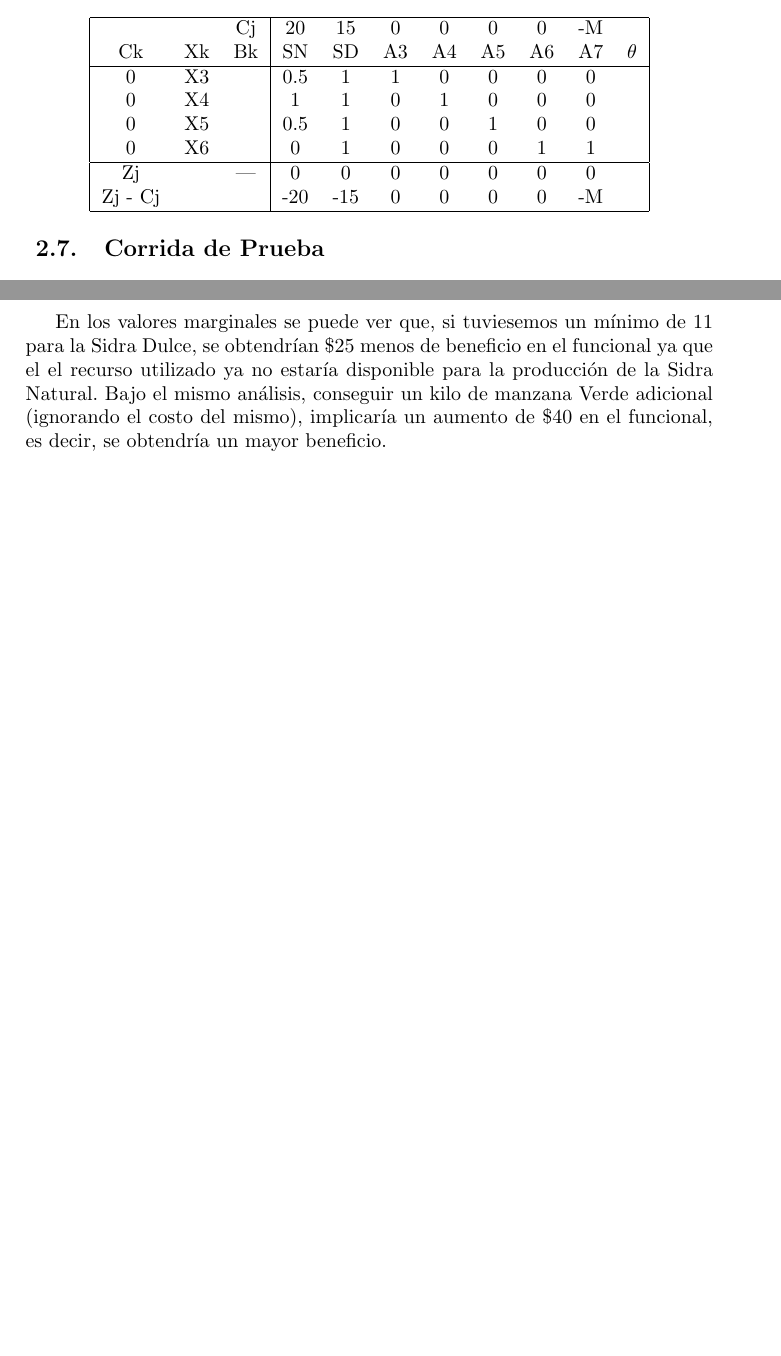
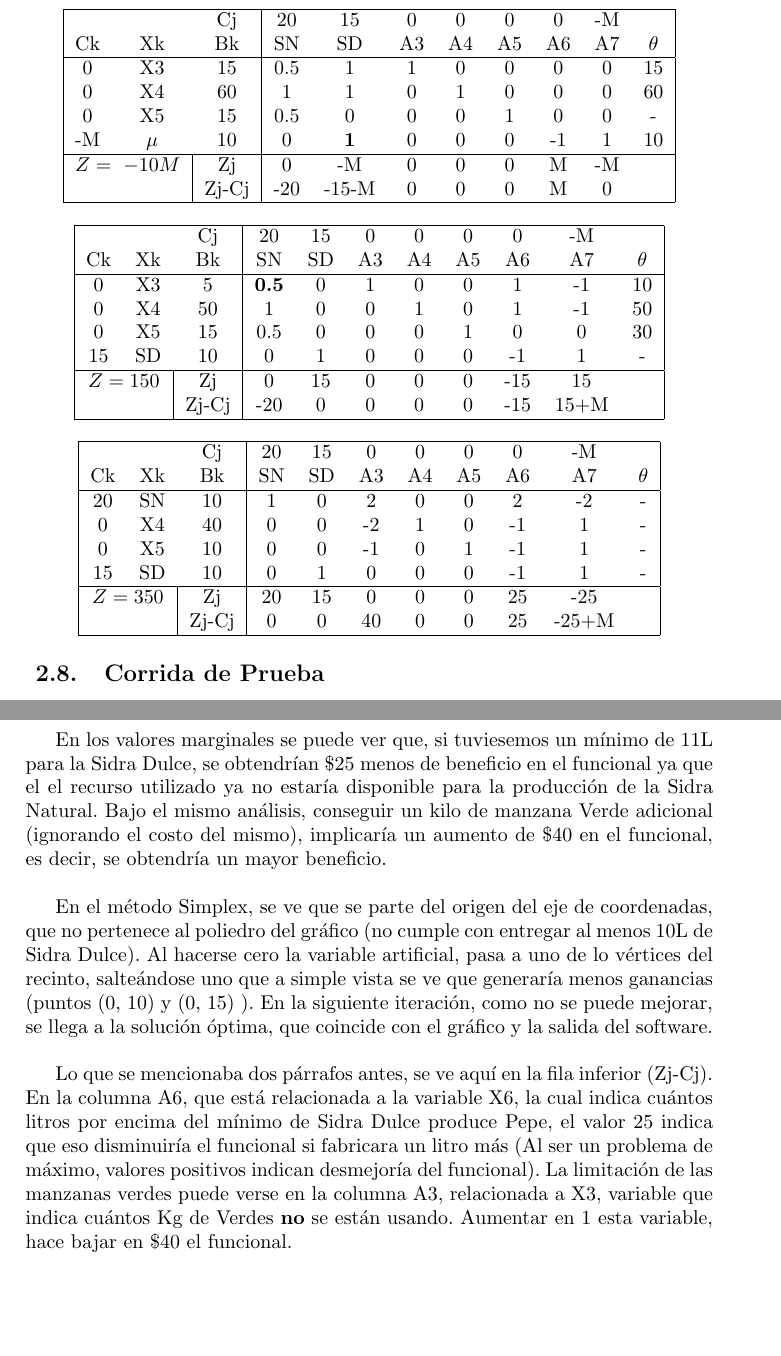
Before and after one commit to alegmarra/TpModelosI, a LaTeX document (informeModelos.tex): two parts of pages 13 and 15 of 20 before the commit and two parts of pages 14 and 15 of 20 after it, joined at a grey line, cut so that both start at the same text, the shorter picture padded with empty space. The pictures show the PDF file informeModelos.pdf that the author committed with the source.

Commit message:
Ultimo commit Entrega2

```diff
--- a/informeModelos.tex
+++ b/informeModelos.tex
@@ -570,14 +575,29 @@ Z_{MAX} &= 20 \ \$/L \cdot \ SN + 15 \ \$/L \cdot \ SD \\
 \begin{center}
  \begin{tabular}{| c c c | c  c  c  c  c  c  c  c |}
     \hline
-     	&			&   Cj   &   20    &   15    &   0    &   0    &   0    &   0    &   -M   &	       \\
-    Ck 	&   Xk			&   Bk   &   SN    &   SD    &   A3   &   A4   &   A5   &   A6   &   A7   &  $\theta$    \\ \hline
-    0   &   X3			&   15   &   0.5   &   1     &   1    &   0    &   0    &   0    &   0    &  15  		\\
-    0 	&   X4			&   60   &   1     &   1     &   0    &   1    &   0    &   0    &   0    &  60	        \\
-    0 	&   X5			&   15   &   0.5   &   0     &   0    &   0    &   1    &   0    &   0    &   - 		\\
-   -M 	&   $\mu$		&   10   &   0     &   1     &   0    &   0    &   0    &  -1    &   1    &  10  		\\ \hline
-\multicolumn{2}{|c|}{Z=-10M}	& Zj 	 &   0     &  -M     &   0    &   0    &   0    &   M    &  -M    &   0   &   0    	&    		\\
-\multicolumn{2}{|c|}{}		& Zj-Cj  &  -20    &  -15-M  &   0    &   0    &   0    &   M    &   0    &   0    		&   -M   &    \\
+		&			&   Cj   &   20    &   15    &   0    &   0    &   0    &   0    &   -M   &	       \\
+    Ck 		&   Xk			&   Bk   &   SN    &   SD    &   A3   &   A4   &   A5   &   A6   &   A7   &  $\theta$    \\ \hline
+    0   	&   X3			&   15   &   0.5   &   1     &   1    &   0    &   0    &   0    &   0    &  15  		\\
+    0 		&   X4			&   60   &   1     &   1     &   0    &   1    &   0    &   0    &   0    &  60	        \\
+    0 		&   X5			&   15   &   0.5   &   0     &   0    &   0    &   1    &   0    &   0    &   - 		\\
+   -M 		&   $\mu$		&   10   &   0     & $\textbf{1}$&   0    &   0    &   0    &  -1    &   1    &  10  		\\ \hline
+\multicolumn{2}{|c|}{$Z=\ -10M$}	& Zj 	 &   0     &  -M     &   0    &   0    &   0    &   M    &  -M    &          		\\
+\multicolumn{2}{|c|}{}			& Zj-Cj  &  -20    &  -15-M  &   0    &   0    &   0    &   M    &   0    &       \\
+    \hline
+ \end{tabular}
+\end{center}
+
+\begin{center}
+ \begin{tabular}{| c c c | c  c  c  c  c  c  c  c |}
+    \hline
+     	&			&   Cj   &   20    	&   15    &   0    &   0    &   0    &   0    &   -M   &	       \\
+    Ck 	&   Xk			&   Bk   &   SN   	 &   SD    &   A3   &   A4   &   A5   &   A6   &   A7   &  $\theta$    \\ \hline
+    0   &   X3			&    5   &$\textbf{0.5}$&   0     &   1    &   0    &   0    &   1    &  -1    &  10  		\\
+    0 	&   X4			&   50   &   1    	 &   0     &   0    &   1    &   0    &   1    &  -1    &  50	        \\
+    0 	&   X5			&   15   &   0.5	&   0     &   0    &   0    &   1    &   0    &   0    &  30 		\\
+    15 	&   SD			&   10   &   0   	&   1     &   0    &   0    &   0    &  -1    &   1    &   -  		\\ \hline
+\multicolumn{2}{|c|}{$Z=150$}	& Zj 	 &   0     	&   15    &   0    &   0    &   0    &  -15   &   15   &         		\\
+ \multicolumn{2}{|c|}{}		& Zj-Cj  &  -20    	&   0     &   0    &   0    &   0    &  -15   &   15+M &      		\\
     \hline
  \end{tabular}
 \end{center}
@@ -587,7 +607,3 @@ Z_{MAX} &= 20 \ \$/L \cdot \ SN + 15 \ \$/L \cdot \ SD \\
     \hline
      	&			&   Cj   &   20    &   15    &   0    &   0    &   0    &   0    &   -M   &	       \\
     Ck 	&   Xk			&   Bk   &   SN    &   SD    &   A3   &   A4   &   A5   &   A6   &   A7   &  $\theta$    \\ \hline
-    0   &   X3			&    5   &   0.5   &   0     &   1    &   0    &   0    &   1    &  -1    &  10  		\\
-    0 	&   X4			&   50   &   1     &   0     &   0    &   1    &   0    &   1    &  -1    &  50	        \\
-    0 	&   X5			&   15   &   0.5   &   0     &   0    &   0    &   1    &   0    &   0    &  30 		\\
-    15 	&   SD			&   10   &   0     &   1     &   0    &   0    &   0    &  -1    &   1    &   -  		\\ \hline
@@ -605,4 +610,3 @@ Z_{MAX} &= 20 \ \$/L \cdot \ SN + 15 \ \$/L \cdot \ SD \\
-    0   &   SN			&   10   &   1     &   0     &   2    &   0    &   0    &   2    &  -2    &   -  		\\
+    20  &   SN			&   10   &   1     &   0     &   2    &   0    &   0    &   2    &  -2    &   -  		\\
     0 	&   X4			&   40   &   0     &   0     &  -2    &   1    &   0    &  -1    &   1    &   -	        \\
     0 	&   X5			&   10   &   0     &   0     &  -1    &   0    &   1    &  -1    &   1    &   - 		\\
-   -M 	&   SD			&   10   &   0     &   1     &   0    &   0    &   0    &  -1    &   1    &   -  		\\ \hline
@@ -679,3 +679,4 @@ En los valores marginales se puede ver que, si tuviesemos un m\'inimo de 11 para
 En el m\'etodo Simplex, se ve que se parte del origen del eje de coordenadas, que no pertenece al poliedro del gr\'afico (no cumple con entregar al menos 10L de Sidra Dulce). Al hacerse cero la variable artificial, pasa a uno de lo v\'ertices del recinto, salte\'andose uno que a simple vista se ve que generar\'ia menos ganancias (puntos (0, 10) y (0, 15) ).
 En la siguiente iteraci\'on, como no se puede mejorar, se llega a la soluci\'on \'optima, que coincide con el gr\'afico y la salida del software.\\
 
+Lo que se mencionaba dos p\'arrafos antes, se ve aqu\'i en la fila inferior (Zj-Cj). En la columna A6, que est\'a relacionada a la variable X6, la cual indica cu\'antos litros por encima del m\'inimo de Sidra Dulce produce Pepe, el valor 25 indica que eso disminuir\'ia el funcional si fabricara un litro m\'as (Al ser un problema de m\'aximo, valores positivos indican desmejor\'ia del funcional). La limitaci\'on de las manzanas verdes puede verse en la columna A3, relacionada a X3, variable que indica cu\'antos Kg de Verdes \textbf{no} se est\'an usando. Aumentar en 1 esta variable, hace bajar en \$40 el funcional.
```
Also changed, not shown: informeModelos.pdf, informeModelos.tex (37 more changed lines), 2 other files.
